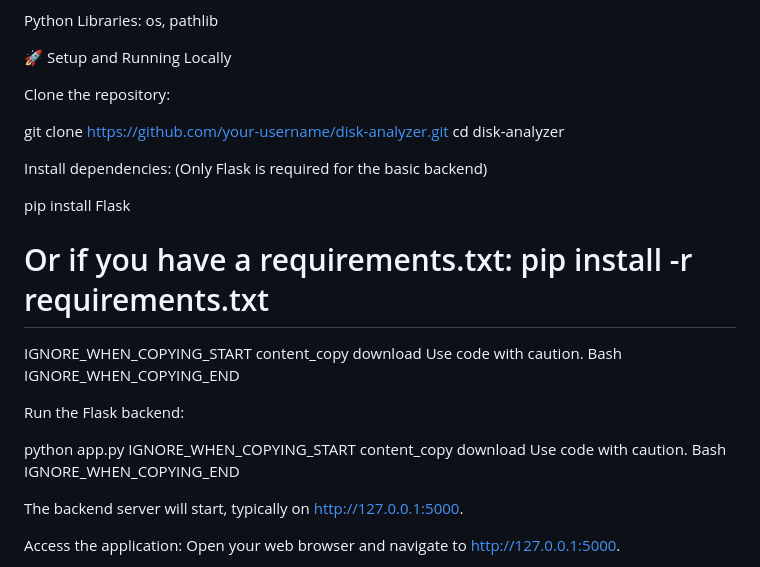
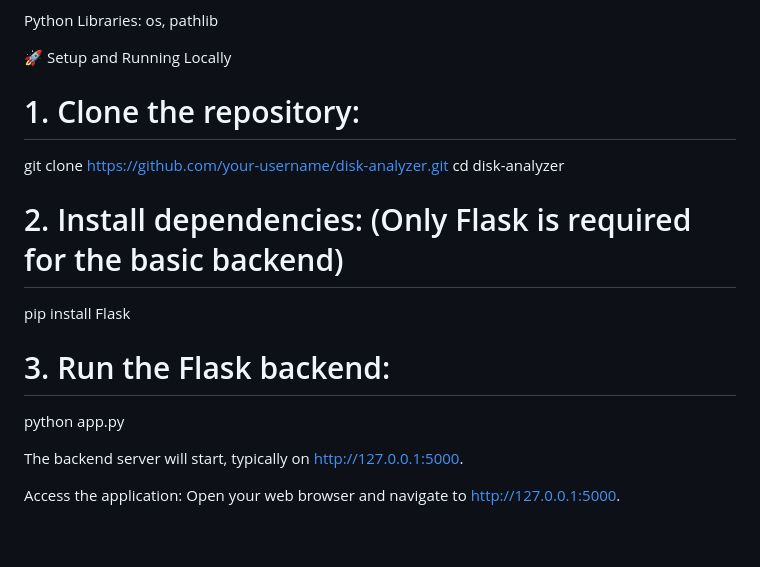
Before and after one commit to m4iccc/Precision-Disk-Analyzer, a Markdown page: README.md, the part around the change. Drawn GitHub-style; blank space fills up the shorter version.

```diff
--- a/README.md
+++ b/README.md
@@ -50,32 +50,18 @@ Python Libraries: os, pathlib
 
 🚀 Setup and Running Locally
 
-Clone the repository:
+# 1. Clone the repository:
 
 git clone https://github.com/your-username/disk-analyzer.git
 cd disk-analyzer
 
-
-Install dependencies: (Only Flask is required for the basic backend)
+# 2. Install dependencies: (Only Flask is required for the basic backend)
 
 pip install Flask
-# Or if you have a requirements.txt: pip install -r requirements.txt
-IGNORE_WHEN_COPYING_START
-content_copy
-download
-Use code with caution.
-Bash
-IGNORE_WHEN_COPYING_END
 
-Run the Flask backend:
+# 3. Run the Flask backend:
 
 python app.py
-IGNORE_WHEN_COPYING_START
-content_copy
-download
-Use code with caution.
-Bash
-IGNORE_WHEN_COPYING_END
 
 The backend server will start, typically on http://127.0.0.1:5000.
 
```
